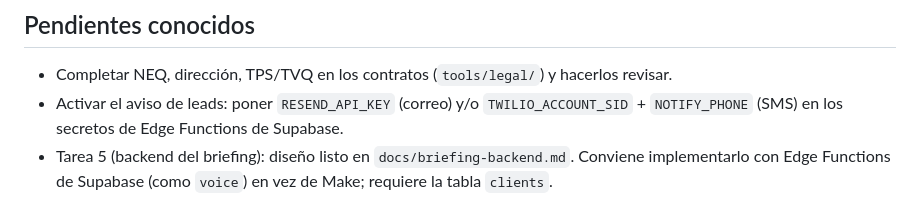
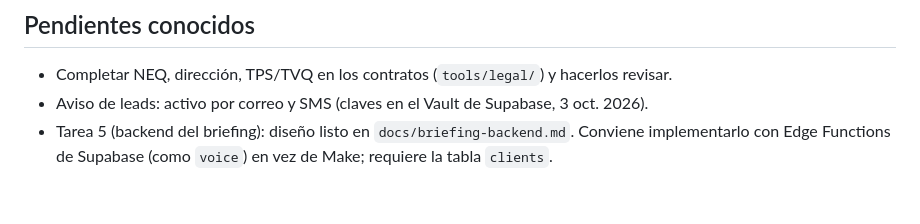
Before and after one commit to Andresfcarreno/aistaff-website, a Markdown page: CLAUDE.md, the part around the change. Rendered like a GitHub page.

```diff
--- a/CLAUDE.md
+++ b/CLAUDE.md
@@ -96,5 +96,5 @@ Nota obligatoria: "Déploiement progressif : les canaux s'activent par phases et
 
 ## Pendientes conocidos
 - Completar NEQ, dirección, TPS/TVQ en los contratos (`tools/legal/`) y hacerlos revisar.
-- Activar el aviso de leads: poner `RESEND_API_KEY` (correo) y/o `TWILIO_ACCOUNT_SID` + `NOTIFY_PHONE` (SMS) en los secretos de Edge Functions de Supabase.
+- Aviso de leads: activo por correo y SMS (claves en el Vault de Supabase, 3 oct. 2026).
 - Tarea 5 (backend del briefing): diseño listo en `docs/briefing-backend.md`. Conviene implementarlo con Edge Functions de Supabase (como `voice`) en vez de Make; requiere la tabla `clients`.
```
Also changed, not shown: docs/BITACORA.md (+1 -1 lines).
